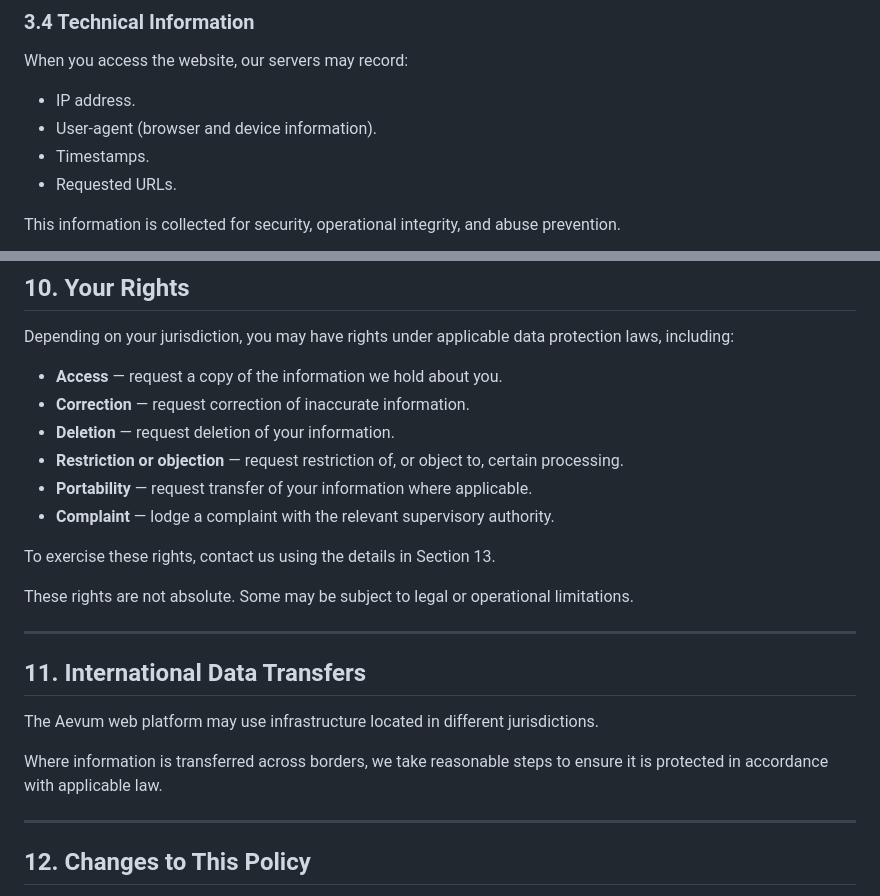
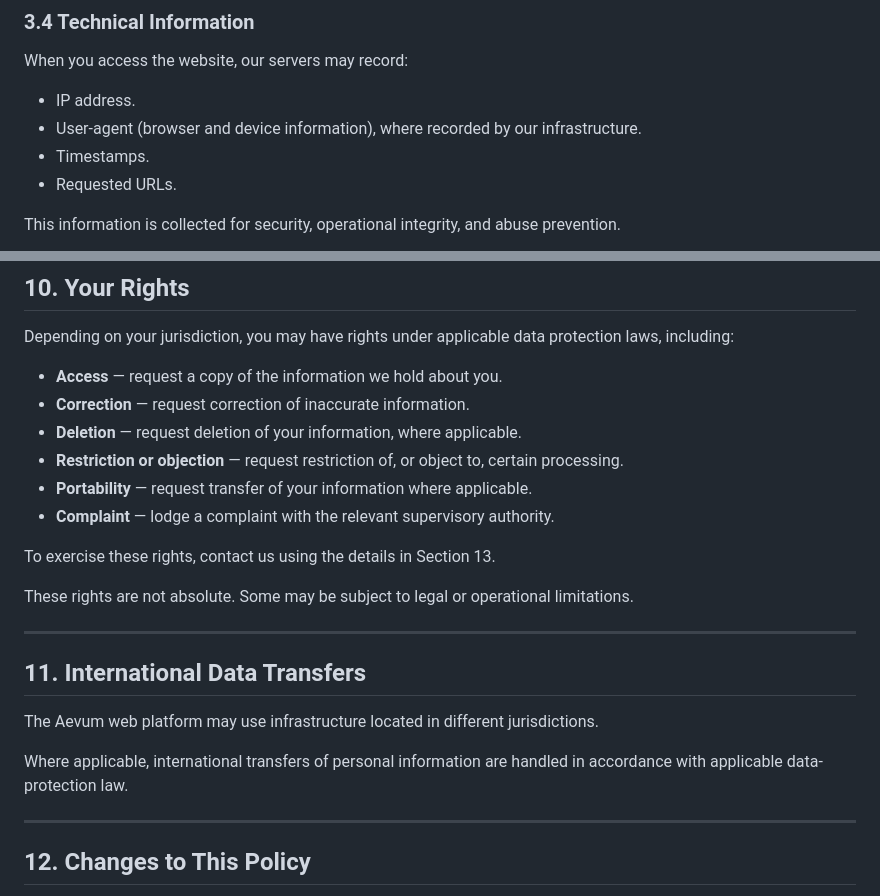
Before and after one commit to aevum-foundation/aevum-platform, a Markdown page: docs/frontend/privacy-content-draft-v1.md, 2 parts joined by grey strips. Rendered like a GitHub page.

Commit message:
docs: finalize privacy content draft v1 (second pass corrections)

```diff
--- a/docs/frontend/privacy-content-draft-v1.md
+++ b/docs/frontend/privacy-content-draft-v1.md
@@ -70,7 +70,7 @@ If you use profile or preference features, we may store:
 When you access the website, our servers may record:
 
 - IP address.
-- User-agent (browser and device information).
+- User-agent (browser and device information), where recorded by our infrastructure.
 - Timestamps.
 - Requested URLs.
 
@@ -194,7 +194,7 @@ applicable data protection laws, including:
   about you.
 - **Correction** — request correction of inaccurate
   information.
-- **Deletion** — request deletion of your information.
+- **Deletion** — request deletion of your information, where applicable.
 - **Restriction or objection** — request restriction of, or
   object to, certain processing.
 - **Portability** — request transfer of your information
@@ -215,9 +215,9 @@ or operational limitations.
 The Aevum web platform may use infrastructure located in
 different jurisdictions.
 
-Where information is transferred across borders, we take
-reasonable steps to ensure it is protected in accordance
-with applicable law.
+Where applicable, international transfers of personal
+information are handled in accordance with applicable
+data-protection law.
 
 ---
 
```
